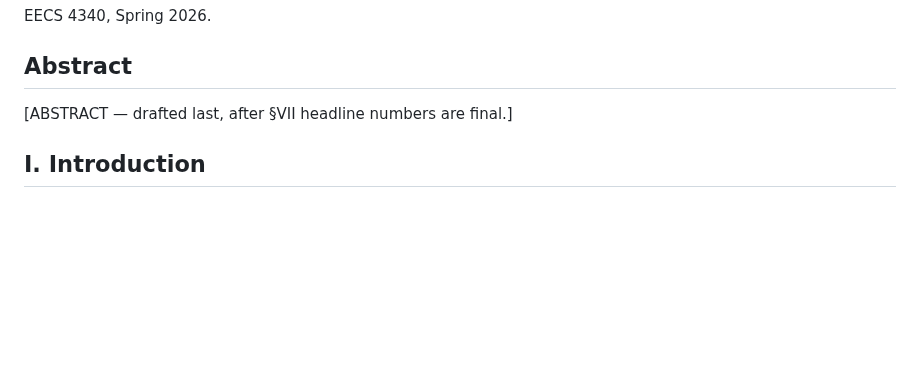
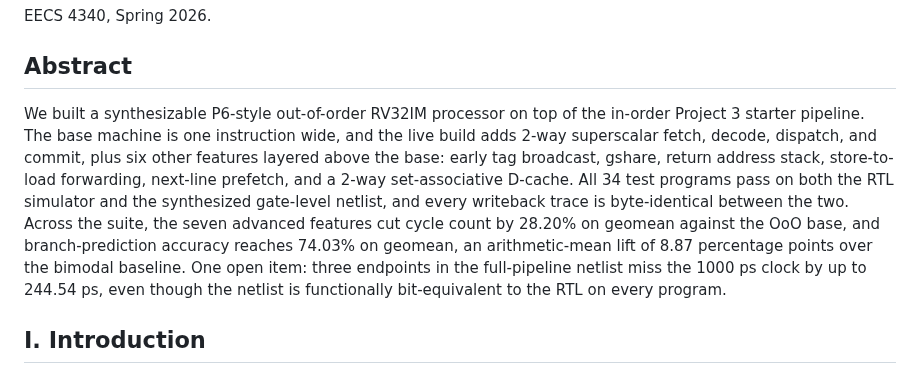
Before and after one commit to nyavana/4340-p4, a Markdown page: doc/final-report/draft.md, the part around the change. GitHub-like rendering; blank space fills up the shorter version.

Commit message:
draft final-report abstract

```diff
--- a/doc/final-report/draft.md
+++ b/doc/final-report/draft.md
@@ -4,7 +4,7 @@ EECS 4340, Spring 2026.
 
 ## Abstract
 
-[ABSTRACT — drafted last, after §VII headline numbers are final.]
+We built a synthesizable P6-style out-of-order RV32IM processor on top of the in-order Project 3 starter pipeline. The base machine is one instruction wide, and the live build adds 2-way superscalar fetch, decode, dispatch, and commit, plus six other features layered above the base: early tag broadcast, gshare, return address stack, store-to-load forwarding, next-line prefetch, and a 2-way set-associative D-cache. All 34 test programs pass on both the RTL simulator and the synthesized gate-level netlist, and every writeback trace is byte-identical between the two. Across the suite, the seven advanced features cut cycle count by 28.20% on geomean against the OoO base, and branch-prediction accuracy reaches 74.03% on geomean, an arithmetic-mean lift of 8.87 percentage points over the bimodal baseline. One open item: three endpoints in the full-pipeline netlist miss the 1000 ps clock by up to 244.54 ps, even though the netlist is functionally bit-equivalent to the RTL on every program.
 
 ## I. Introduction
 
```
